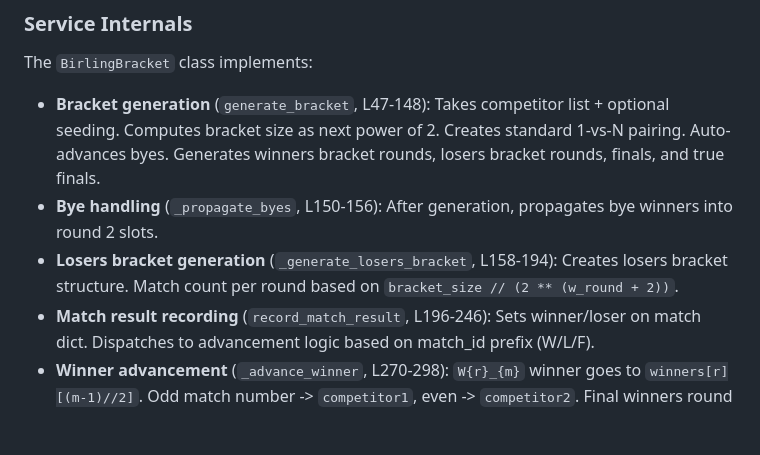
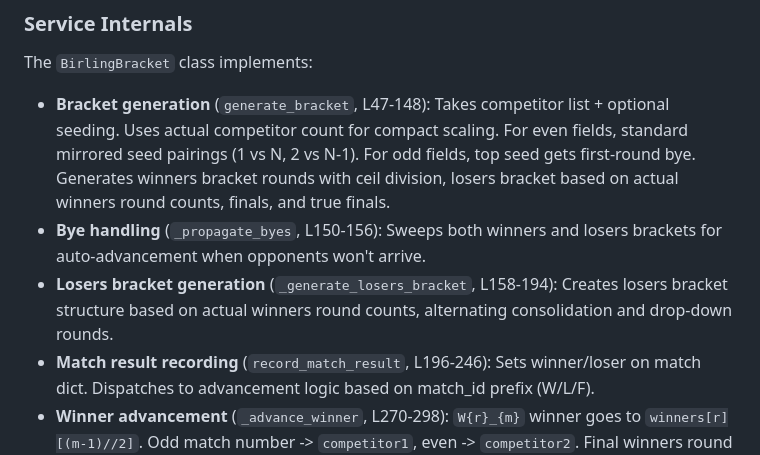
Before and after one commit to SquirmyWormy275/Missoula-Pro-Am-Manager, a Markdown page: docs/BIRLING_RECON.md, the part around the change. Rendered like a GitHub page; blank space fills up the shorter version.

Commit message:
docs(birling): update RECON descriptions to match b3ca0cd fix
Reword generate_bracket / _propagate_byes / _generate_losers_bracket
bullets in BIRLING_RECON.md to describe the compact non-power-of-two
behavior that shipped in b3ca0cd, replacing the original next-power-of-2
description that no longer reflects the code.

Co-Authored-By: Claude Opus 4.7 (1M context) <noreply@anthropic.com>

```diff
--- a/docs/BIRLING_RECON.md
+++ b/docs/BIRLING_RECON.md
@@ -146,9 +146,9 @@ The grep for `match` and `fall` returned 83 files. After review, none contain bi
 
 The `BirlingBracket` class implements:
 
-- **Bracket generation** (`generate_bracket`, L47-148): Takes competitor list + optional seeding. Computes bracket size as next power of 2. Creates standard 1-vs-N pairing. Auto-advances byes. Generates winners bracket rounds, losers bracket rounds, finals, and true finals.
-- **Bye handling** (`_propagate_byes`, L150-156): After generation, propagates bye winners into round 2 slots.
-- **Losers bracket generation** (`_generate_losers_bracket`, L158-194): Creates losers bracket structure. Match count per round based on `bracket_size // (2 ** (w_round + 2))`.
+- **Bracket generation** (`generate_bracket`, L47-148): Takes competitor list + optional seeding. Uses actual competitor count for compact scaling. For even fields, standard mirrored seed pairings (1 vs N, 2 vs N-1). For odd fields, top seed gets first-round bye. Generates winners bracket rounds with ceil division, losers bracket based on actual winners round counts, finals, and true finals.
+- **Bye handling** (`_propagate_byes`, L150-156): Sweeps both winners and losers brackets for auto-advancement when opponents won't arrive.
+- **Losers bracket generation** (`_generate_losers_bracket`, L158-194): Creates losers bracket structure based on actual winners round counts, alternating consolidation and drop-down rounds.
 - **Match result recording** (`record_match_result`, L196-246): Sets winner/loser on match dict. Dispatches to advancement logic based on match_id prefix (W/L/F).
 - **Winner advancement** (`_advance_winner`, L270-298): `W{r}_{m}` winner goes to `winners[r][(m-1)//2]`. Odd match number -> `competitor1`, even -> `competitor2`. Final winners round champion goes to `finals.competitor1`.
 - **Loser drop-down** (`_drop_to_losers`, L300-332): `W{r}` loser drops to `losers[r-1][(m-1)//2]`. Fills first available slot.
```
